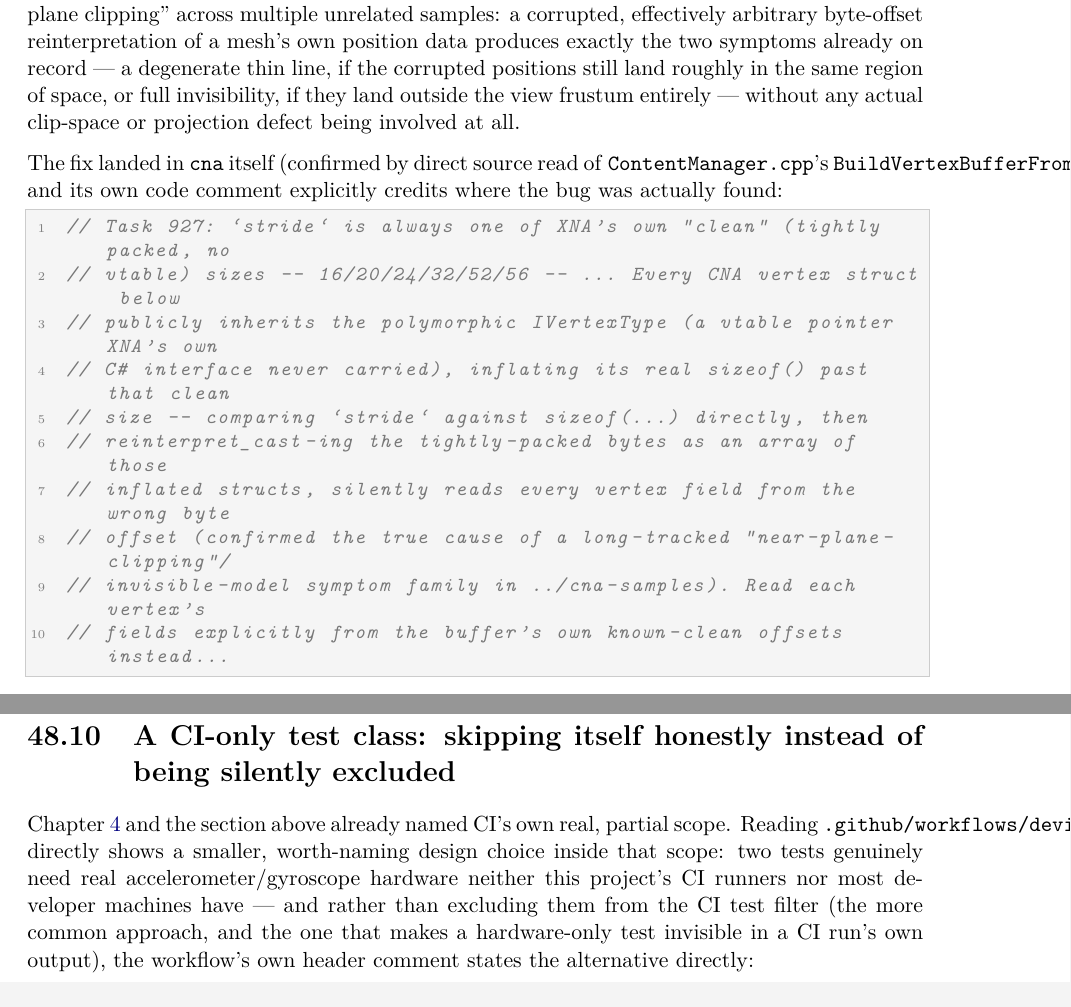
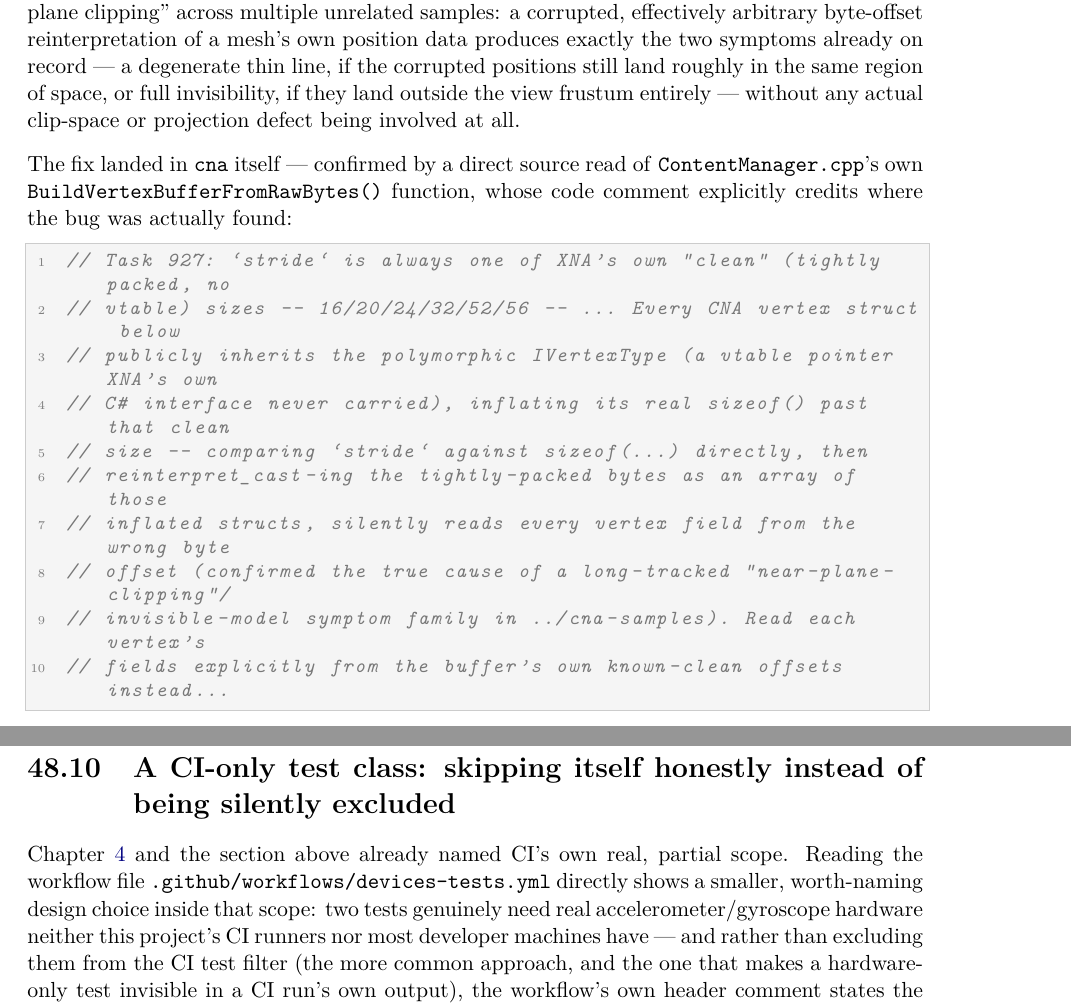
Before and after one commit to openeggbert/cna-bible, a LaTeX thesis (latex/book/main.tex, which reads latex/book/chapters/part9-porting-practice/ch46-samples-and-examples.tex, latex/book/chapters/part9-porting-practice/ch48-testing-philosophy.tex): two parts of pages 366 and 376 of 400, joined at a grey line, cut so that both start at the same text. Compiled offline with pdfLaTeX.

Commit message:
Batch verification: fix two real page-edge overflows (Ch.46, Ch.48)
Full page-by-page PNG render sweep of the 8-chapter batch (Ch.8/22/30/31/35/39/
46/48) — 416 pages, 0 undefined references, 0 duplicate labels. Found two more
instances of this session's now-familiar defect class (long identifier/path runs
off the physical page edge with no corresponding Overfull-hbox warning logged):
Ch.46's BuildVertexBufferFromRawBytes() and Ch.48's .github/workflows/
devices-tests.yml. Both fixed by restructuring the sentence plus targeted
allowbreak, verified by rendering the corrected pages at 250dpi and confirming
the text now wraps cleanly within the margin. Every other page across the batch
(Ch.8 content-pipeline hardening, Ch.22 SDL GPU Texture3D bug, Ch.30 GamerServices
cross-namespace hang, Ch.31 Networking SendDataOptions, Ch.35 fail-fast
enumeration, Ch.39 Windows/Wine toolchain) rendered clean on first inspection.

```diff
--- a/latex/book/chapters/part9-porting-practice/ch46-samples-and-examples.tex
+++ b/latex/book/chapters/part9-porting-practice/ch46-samples-and-examples.tex
@@ -170,9 +170,10 @@ land roughly in the same region of space, or full invisibility, if they land out
 view frustum entirely --- without any actual clip-space or projection defect being involved
 at all.
 
-The fix landed in \texttt{cna} itself (confirmed by direct source read of
-\texttt{ContentManager.cpp}'s \texttt{BuildVertexBufferFromRawBytes()}), and its own code
-comment explicitly credits where the bug was actually found:
+The fix landed in \texttt{cna} itself --- confirmed by a direct source read of
+\texttt{ContentManager.cpp}'s own
+\texttt{BuildVertexBuffer\allowbreak{}FromRawBytes()} function, whose code comment
+explicitly credits where the bug was actually found:
 
 \begin{lstlisting}
 // Task 927: `stride` is always one of XNA's own "clean" (tightly packed, no
--- a/latex/book/chapters/part9-porting-practice/ch48-testing-philosophy.tex
+++ b/latex/book/chapters/part9-porting-practice/ch48-testing-philosophy.tex
@@ -184,9 +184,11 @@ architecture actually holds.
 \section{A CI-only test class: skipping itself honestly instead of being silently excluded}
 
 Chapter~\ref{ch:building-cna} and the section above already named CI's own real, partial scope.
-Reading \texttt{.github/workflows/devices-tests.yml} directly shows a smaller, worth-naming
-design choice inside that scope: two tests genuinely need real accelerometer/gyroscope hardware
-neither this project's CI runners nor most developer machines have --- and rather than
+Reading the workflow file
+\texttt{.github/\allowbreak{}workflows/\allowbreak{}devices-tests.yml} directly shows a
+smaller, worth-naming design choice inside that scope: two tests genuinely need real
+accelerometer/gyroscope hardware neither this project's CI runners nor most developer
+machines have --- and rather than
 excluding them from the CI test filter (the more common approach, and the one that makes a
 hardware-only test invisible in a CI run's own output), the workflow's own header comment
 states the alternative directly:
```
